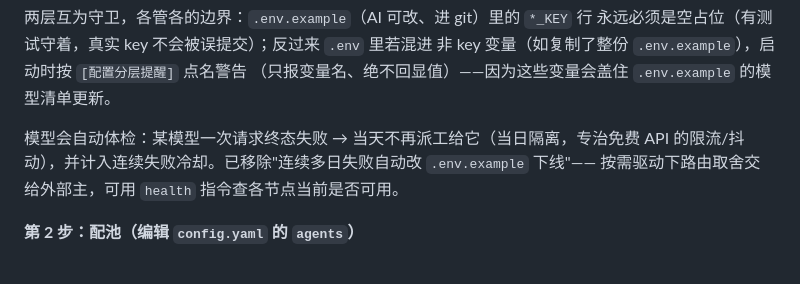
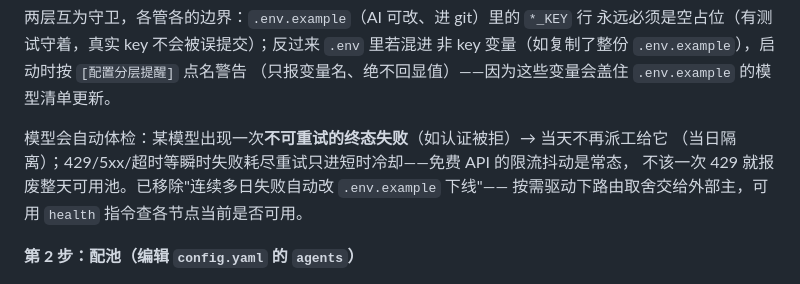
Before and after one commit to cfco/MAO, a Markdown page: README.md, the part around the change. GitHub-like rendering.

```diff
--- a/README.md
+++ b/README.md
@@ -105,8 +105,9 @@ LLM_API_KEY=sk-同一个bynara-key  # 兜底单模型（池里节点全挂时用
 非 key 变量（如复制了整份 `.env.example`），启动时按 `[配置分层提醒]` 点名警告
 （只报变量名、绝不回显值）——因为这些变量会盖住 `.env.example` 的模型清单更新。
 
-模型会自动体检：某模型一次请求终态失败 → 当天不再派工给它（当日隔离，专治免费 API
-的限流/抖动），并计入连续失败冷却。已移除"连续多日失败自动改 `.env.example` 下线"——
+模型会自动体检：某模型出现一次**不可重试的终态失败**（如认证被拒）→ 当天不再派工给它
+（当日隔离）；429/5xx/超时等瞬时失败耗尽重试只进短时冷却——免费 API 的限流抖动是常态，
+不该一次 429 就报废整天可用池。已移除"连续多日失败自动改 `.env.example` 下线"——
 按需驱动下路由取舍交给外部主，可用 `health` 指令查各节点当前是否可用。
 
 **第 2 步：配池（编辑 `config.yaml` 的 `agents`）**
```
Also changed, not shown: REQUIREMENTS.md (+2 -2 lines), docs/外部主接入指南.md (+9 -3 lines).
